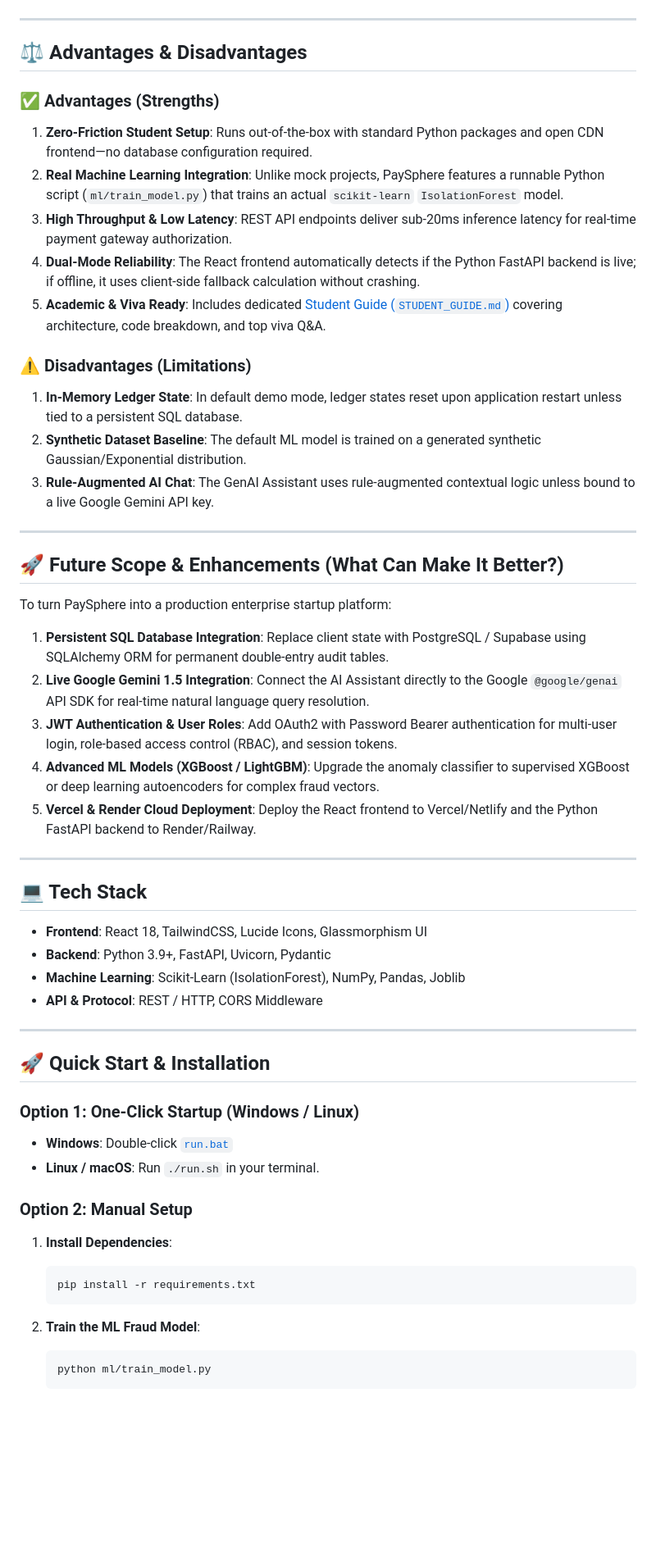
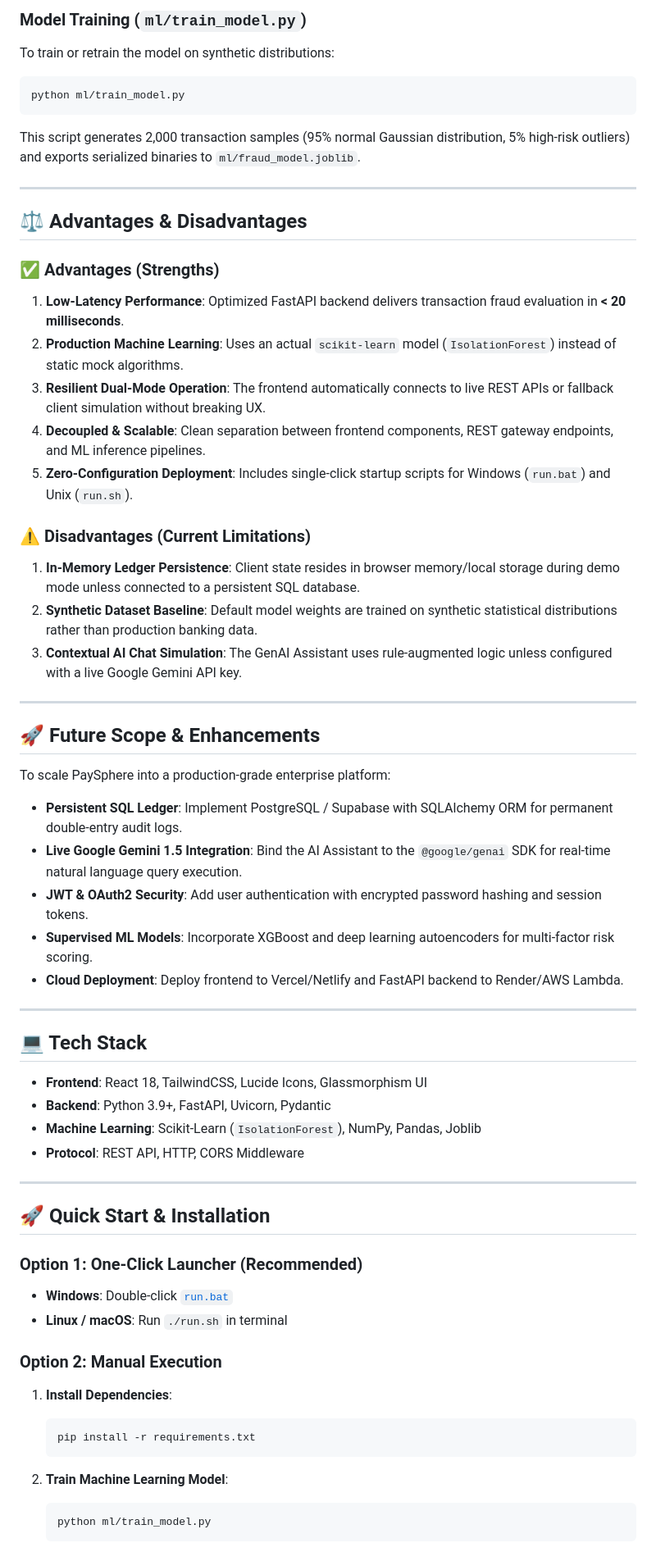
Before and after one commit to Yojasree1905/paysphere, a Markdown page: README.md, the part around one of its changes. Shown at 82% size. Drawn GitHub-style; blank space fills up the shorter version.

Commit message:
docs: remove student guide and unify professional workflow documentation in README.md

````diff
--- a/README.md
+++ b/README.md
@@ -58,31 +100,36 @@ graph TD
+### Model Training (`ml/train_model.py`)
+To train or retrain the model on synthetic distributions:
+```bash
+python ml/train_model.py
 ```
+This script generates 2,000 transaction samples (95% normal Gaussian distribution, 5% high-risk outliers) and exports serialized binaries to `ml/fraud_model.joblib`.
 
 ---
 
 ## ⚖️ Advantages & Disadvantages
 
 ### ✅ Advantages (Strengths)
-1. **Zero-Friction Student Setup**: Runs out-of-the-box with standard Python packages and open CDN frontend—no database configuration required.
-2. **Real Machine Learning Integration**: Unlike mock projects, PaySphere features a runnable Python script (`ml/train_model.py`) that trains an actual `scikit-learn` `IsolationForest` model.
-3. **High Throughput & Low Latency**: REST API endpoints deliver sub-20ms inference latency for real-time payment gateway authorization.
-4. **Dual-Mode Reliability**: The React frontend automatically detects if the Python FastAPI backend is live; if offline, it uses client-side fallback calculation without crashing.
-5. **Academic & Viva Ready**: Includes dedicated [Student Guide (`STUDENT_GUIDE.md`)](file:///c:/Users/yoju1/.gemini/antigravity/scratch/paysphere/STUDENT_GUIDE.md) covering architecture, code breakdown, and top viva Q&A.
+1. **Low-Latency Performance**: Optimized FastAPI backend delivers transaction fraud evaluation in **< 20 milliseconds**.
+2. **Production Machine Learning**: Uses an actual `scikit-learn` model (`IsolationForest`) instead of static mock algorithms.
+3. **Resilient Dual-Mode Operation**: The frontend automatically connects to live REST APIs or fallback client simulation without breaking UX.
+4. **Decoupled & Scalable**: Clean separation between frontend components, REST gateway endpoints, and ML inference pipelines.
+5. **Zero-Configuration Deployment**: Includes single-click startup scripts for Windows (`run.bat`) and Unix (`run.sh`).
 
-### ⚠️ Disadvantages (Limitations)
-1. **In-Memory Ledger State**: In default demo mode, ledger states reset upon application restart unless tied to a persistent SQL database.
-2. **Synthetic Dataset Baseline**: The default ML model is trained on a generated synthetic Gaussian/Exponential distribution.
-3. **Rule-Augmented AI Chat**: The GenAI Assistant uses rule-augmented contextual logic unless bound to a live Google Gemini API key.
+### ⚠️ Disadvantages (Current Limitations)
+1. **In-Memory Ledger Persistence**: Client state resides in browser memory/local storage during demo mode unless connected to a persistent SQL database.
+2. **Synthetic Dataset Baseline**: Default model weights are trained on synthetic statistical distributions rather than production banking data.
+3. **Contextual AI Chat Simulation**: The GenAI Assistant uses rule-augmented logic unless configured with a live Google Gemini API key.
 
 ---
 
-## 🚀 Future Scope & Enhancements (What Can Make It Better?)
+## 🚀 Future Scope & Enhancements
 
-To turn PaySphere into a production enterprise startup platform:
-1. **Persistent SQL Database Integration**: Replace client state with PostgreSQL / Supabase using SQLAlchemy ORM for permanent double-entry audit tables.
-2. **Live Google Gemini 1.5 Integration**: Connect the AI Assistant directly to the Google `@google/genai` API SDK for real-time natural language query resolution.
-3. **JWT Authentication & User Roles**: Add OAuth2 with Password Bearer authentication for multi-user login, role-based access control (RBAC), and session tokens.
-4. **Advanced ML Models (XGBoost / LightGBM)**: Upgrade the anomaly classifier to supervised XGBoost or deep learning autoencoders for complex fraud vectors.
-5. **Vercel & Render Cloud Deployment**: Deploy the React frontend to Vercel/Netlify and the Python FastAPI backend to Render/Railway.
+To scale PaySphere into a production-grade enterprise platform:
+- **Persistent SQL Ledger**: Implement PostgreSQL / Supabase with SQLAlchemy ORM for permanent double-entry audit logs.
+- **Live Google Gemini 1.5 Integration**: Bind the AI Assistant to the `@google/genai` SDK for real-time natural language query execution.
+- **JWT & OAuth2 Security**: Add user authentication with encrypted password hashing and session tokens.
+- **Supervised ML Models**: Incorporate XGBoost and deep learning autoencoders for multi-factor risk scoring.
+- **Cloud Deployment**: Deploy frontend to Vercel/Netlify and FastAPI backend to Render/AWS Lambda.
 
 ---
 
@@ -90,25 +137,25 @@ To turn PaySphere into a production enterprise startup platform:
 
 - **Frontend**: React 18, TailwindCSS, Lucide Icons, Glassmorphism UI
 - **Backend**: Python 3.9+, FastAPI, Uvicorn, Pydantic
-- **Machine Learning**: Scikit-Learn (IsolationForest), NumPy, Pandas, Joblib
-- **API & Protocol**: REST / HTTP, CORS Middleware
+- **Machine Learning**: Scikit-Learn (`IsolationForest`), NumPy, Pandas, Joblib
+- **Protocol**: REST API, HTTP, CORS Middleware
 
 ---
 
 ## 🚀 Quick Start & Installation
 
-### Option 1: One-Click Startup (Windows / Linux)
+### Option 1: One-Click Launcher (Recommended)
 - **Windows**: Double-click [`run.bat`](file:///c:/Users/yoju1/.gemini/antigravity/scratch/paysphere/run.bat)
-- **Linux / macOS**: Run `./run.sh` in your terminal.
+- **Linux / macOS**: Run `./run.sh` in terminal
 
-### Option 2: Manual Setup
+### Option 2: Manual Execution
 
 1. **Install Dependencies**:
    ```bash
    pip install -r requirements.txt
    ```
 
-2. **Train the ML Fraud Model**:
+2. **Train Machine Learning Model**:
    ```bash
    python ml/train_model.py
    ```
````
Also changed, not shown: other parts of README.md (+80 -38 lines), STUDENT_GUIDE.md (deleted, +0 -104 lines).
